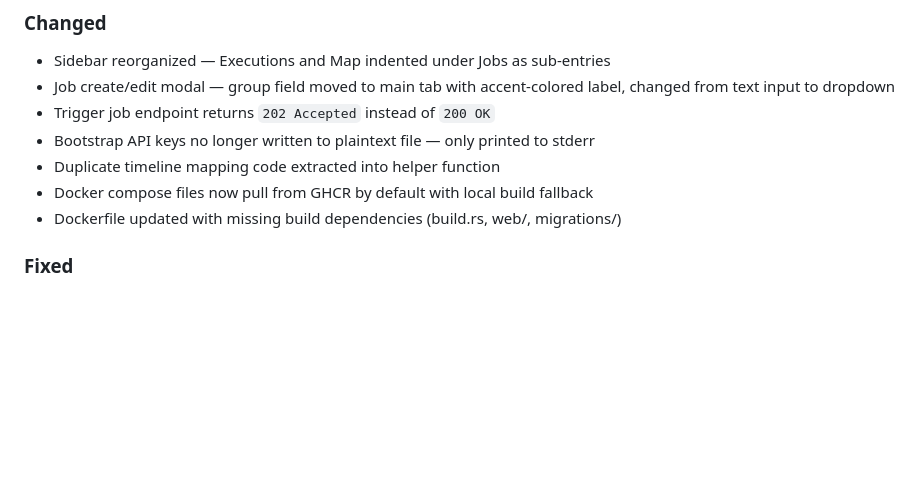
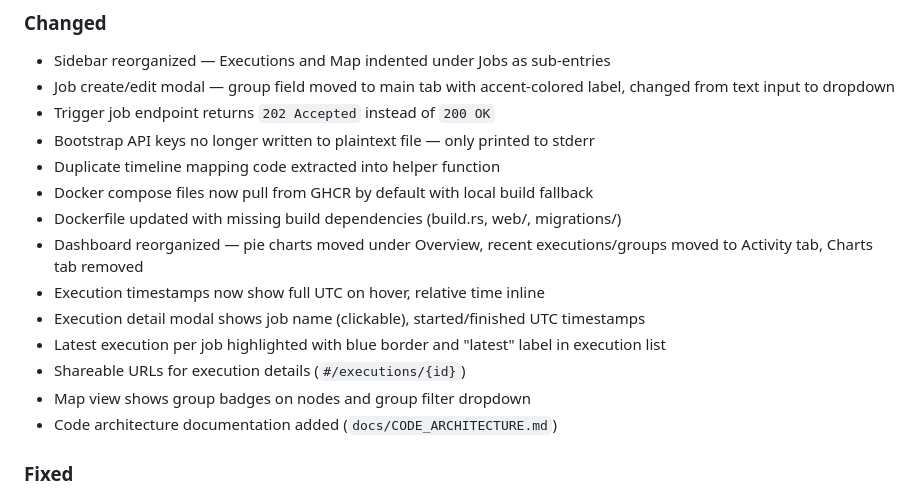
Before and after one commit to mikemiles-dev/kronforce, a Markdown page: CHANGELOG.md, the part around the change. Drawn GitHub-style; blank space fills up the shorter version.

```diff
--- a/CHANGELOG.md
+++ b/CHANGELOG.md
@@ -35,6 +35,13 @@ and this project adheres to [Semantic Versioning](https://semver.org/spec/v2.0.0
 - Duplicate timeline mapping code extracted into helper function
 - Docker compose files now pull from GHCR by default with local build fallback
 - Dockerfile updated with missing build dependencies (build.rs, web/, migrations/)
+- Dashboard reorganized — pie charts moved under Overview, recent executions/groups moved to Activity tab, Charts tab removed
+- Execution timestamps now show full UTC on hover, relative time inline
+- Execution detail modal shows job name (clickable), started/finished UTC timestamps
+- Latest execution per job highlighted with blue border and "latest" label in execution list
+- Shareable URLs for execution details (`#/executions/{id}`)
+- Map view shows group badges on nodes and group filter dropdown
+- Code architecture documentation added (`docs/CODE_ARCHITECTURE.md`)
 
 ### Fixed
 - **Command injection** in Kafka task properties parameter
```
Also changed, not shown: README.md (+2 -1 lines).
